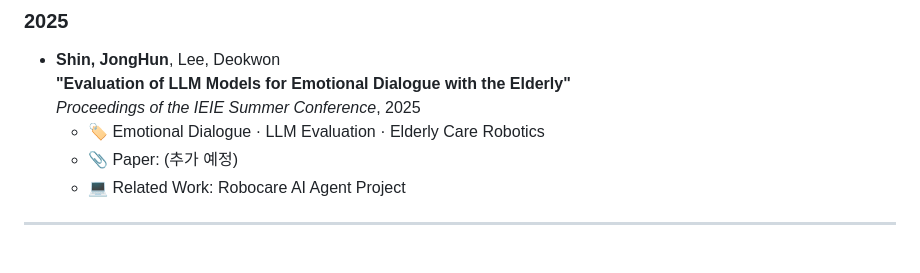
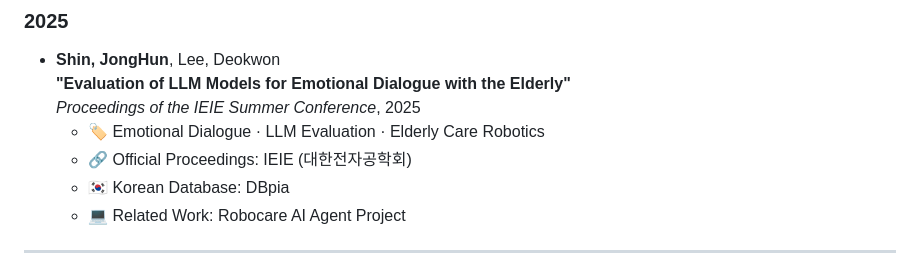
Before and after one commit to ozingmw/ozingmw, a Markdown page: README.md, the part around the change. Drawn GitHub-style.

```diff
--- a/README.md
+++ b/README.md
@@ -12,7 +12,8 @@ Robotics × AI × Human Interaction
   **"Evaluation of LLM Models for Emotional Dialogue with the Elderly"**
   *Proceedings of the IEIE Summer Conference*, 2025
   - 🏷 Emotional Dialogue · LLM Evaluation · Elderly Care Robotics
-  - 📎 Paper: (추가 예정)
+  - 🔗 Official Proceedings: IEIE (대한전자공학회)
+  - 🇰🇷 Korean Database: DBpia
   - 💻 Related Work: Robocare AI Agent Project
 
 ---
```
